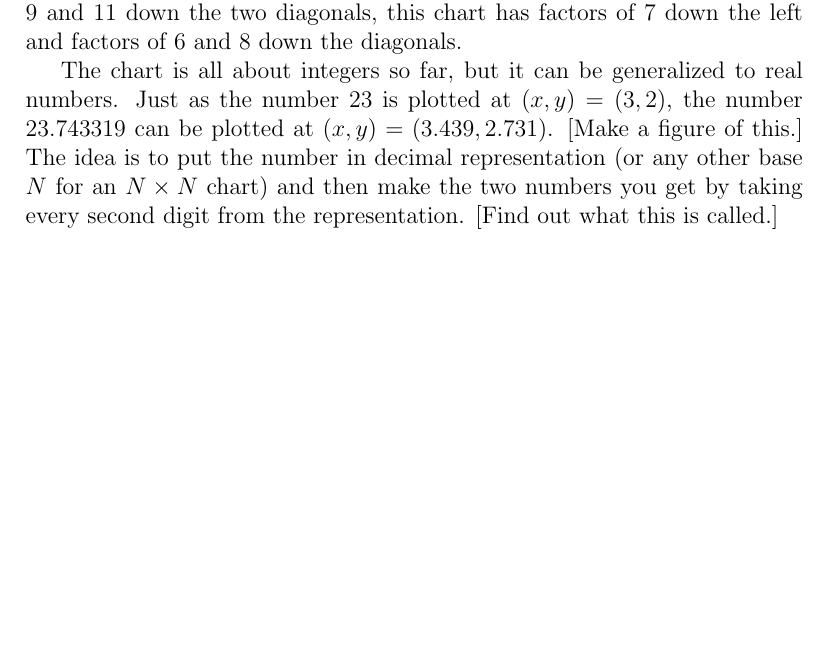
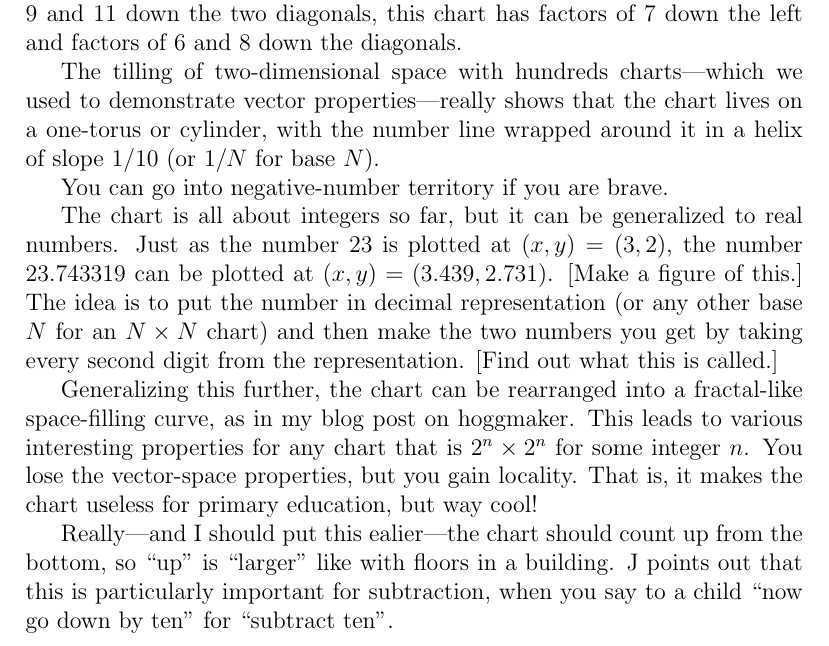
Before and after one commit to davidwhogg/HundredsChart, a LaTeX document (hundreds_chart.tex): part of page 4 of 4, cut so that both start at the same text, the shorter picture padded with empty space. Compiled offline with pdfLaTeX.

Commit message:
notes for next edition

```diff
--- a/hundreds_chart.tex
+++ b/hundreds_chart.tex
@@ -3,10 +3,9 @@
 
 % to-do:
 % ------
-% - the point that it should count UP FROM THE BOTTOM, so ``up'' is ``larger'' like with floors in a building
 % - expand last section into real paragraphs
 
-\documentclass[12pt]{article}
+\documentclass[12pt,pdftex]{article}
 \usepackage{graphicx}
 \newcommand{\tablesize}{\footnotesize\sffamily}
 \newcommand{\showchart}[1]{\includegraphics[scale=0.67]{#1}}
@@ -138,6 +141,13 @@ And just as the $10\times 10$ chart has factors of 10 down the left,
 and factors of 9 and 11 down the two diagonals, this chart has factors
 of 7 down the left and factors of 6 and 8 down the diagonals.
 
+The tilling of two-dimensional space with hundreds charts---which we
+used to demonstrate vector properties---really shows that the chart
+lives on a one-torus or cylinder, with the number line wrapped around
+it in a helix of slope $1/10$ (or $1/N$ for base $N$).
+
+You can go into negative-number territory if you are brave.
+
 The chart is all about integers so far, but it can be generalized to
 real numbers.  Just as the number 23 is plotted at $(x,y) = (3,2)$,
 the number 23.743319 can be plotted at $(x,y) = (3.439, 2.731)$.
@@ -146,4 +156,16 @@ representation (or any other base $N$ for an $N\times N$ chart) and
 then make the two numbers you get by taking every second digit from
 the representation.  [Find out what this is called.]
 
+Generalizing this further, the chart can be rearranged into a
+fractal-like space-filling curve, as in my blog post on hoggmaker.
+This leads to various interesting properties for any chart that is
+$2^n\times 2^n$ for some integer $n$.  You lose the vector-space
+properties, but you gain locality.  That is, it makes the chart
+useless for primary education, but way cool!
+
+Really---and I should put this ealier---the chart should count up from
+the bottom, so ``up'' is ``larger'' like with floors in a building.  J
+points out that this is particularly important for subtraction, when
+you say to a child ``now go down by ten'' for ``subtract ten''.
+
 \end{document}
```
Also changed, not shown: hundreds_chart.tex (18 more changed lines).
